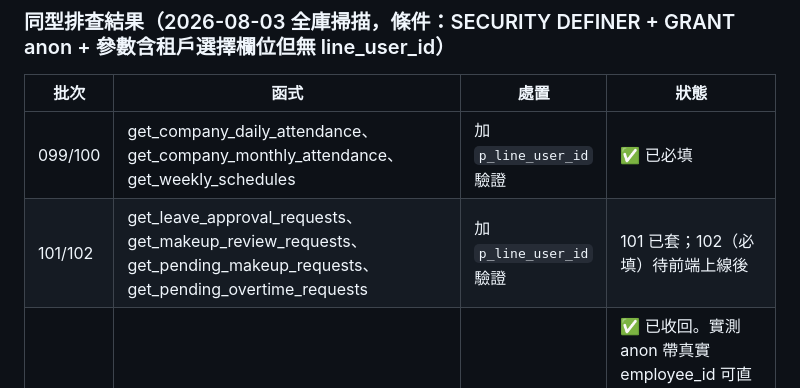
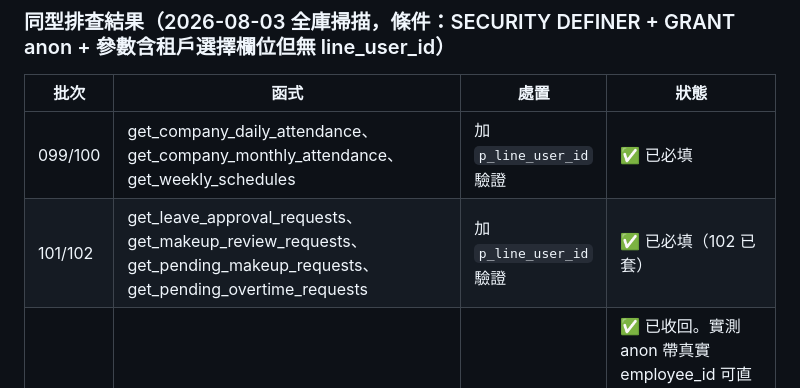
Before and after one commit to holaadam-tw/hr-attendance-liff, a Markdown page: docs/BUG_TRACKER.md, the part around the change. GitHub-like rendering.

Commit message:
docs: migration 102 已套正式庫，四支審核清單 RPC 驗證改為必填
實測：不帶身分查請假待審／補卡待審／補卡審核清單／加班待審 → 全部
access_denied（修復前請假與補卡待審會直接回傳真實員工姓名、工號、部門、
假別與補卡原因）；業主帶身分 → 請假 2 筆、補卡 3 筆正常；大正一般員工
帶身分 → 擋下（要求管理身分）。

最終掃描確認：以 company_id/store_id 為條件，全庫已無「SECURITY DEFINER +
GRANT anon 但不驗呼叫者」的租戶資料 RPC（remaining = 0）。

Co-Authored-By: Claude Fable 5 <noreply@anthropic.com>

```diff
--- a/docs/BUG_TRACKER.md
+++ b/docs/BUG_TRACKER.md
@@ -25,7 +25,7 @@
 | 批次 | 函式 | 處置 | 狀態 |
 |---|---|---|---|
 | 099/100 | get_company_daily_attendance、get_company_monthly_attendance、get_weekly_schedules | 加 `p_line_user_id` 驗證 | ✅ 已必填 |
-| 101/102 | get_leave_approval_requests、get_makeup_review_requests、get_pending_makeup_requests、get_pending_overtime_requests | 加 `p_line_user_id` 驗證 | 101 已套；102（必填）待前端上線後 |
+| 101/102 | get_leave_approval_requests、get_makeup_review_requests、get_pending_makeup_requests、get_pending_overtime_requests | 加 `p_line_user_id` 驗證 | ✅ 已必填（102 已套） |
 | 103 | `calculate_monthly_payroll(p_employee_id, ...)` | **REVOKE anon** | ✅ 已收回。實測 anon 帶真實 employee_id 可直接取得該員工 net_salary／gross_salary／扣除額；全庫 grep 前端沒有呼叫，屬歷史遺留 |
 | 103 | `generate_binding_code(p_employee_id)` | **REVOKE anon** | ✅ 已收回。任何人都能為任一員工編號取得 6 位數綁定碼（函式直接回傳 code），是帳號綁定被冒用的破口；前端未使用、verification_codes 0 筆，舊設計殘留 |
 | 待處理 | `upsert_schedule` / `delete_schedule(p_scheduler_id, ...)` | 需加 `p_line_user_id` 對應驗證 | ⏳ 未修。函式**有**檢查 p_scheduler_id 是否具排班權限且同公司，但 scheduler_id 由前端傳、且 employees 表 anon 可全讀 → 冒用管理員 id 即可增刪他人排班（寫入操作） |
```
